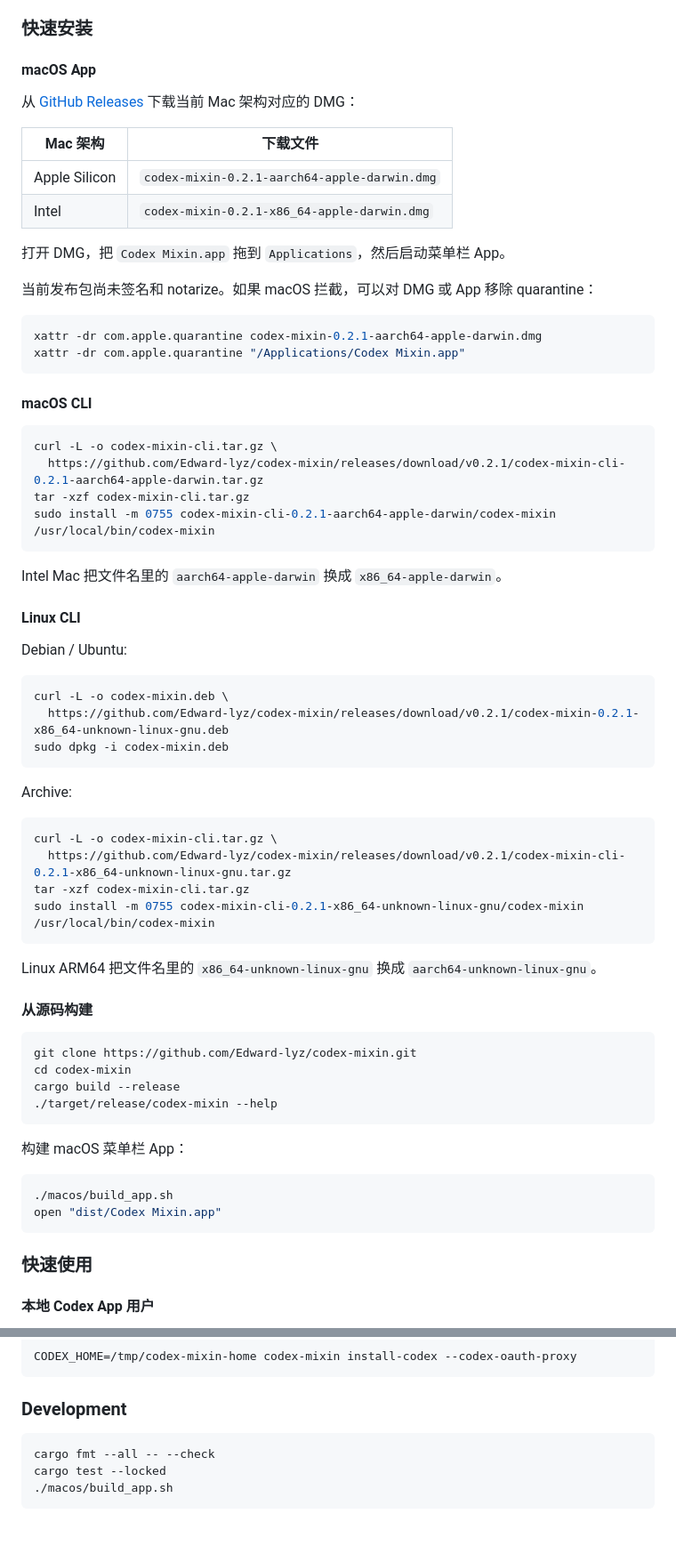
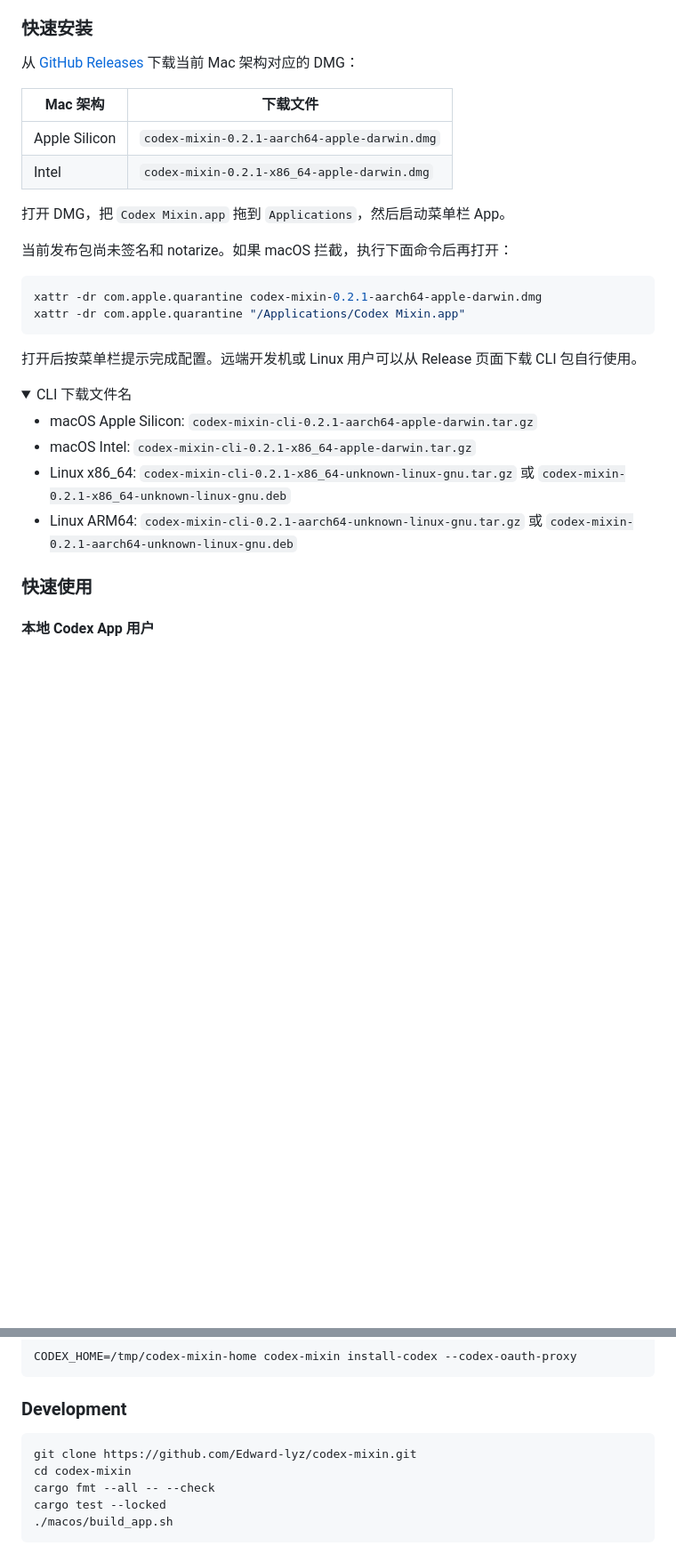
Before and after one commit to Edward-lyz/codex-mixin, a Markdown page: README.md, 2 parts joined by grey strips. Shown at 89% size. Drawn GitHub-style; folded sections open; blank space fills up the shorter version.

Commit message:
Simplify README install guidance

````diff
--- a/README.md
+++ b/README.md
@@ -78,8 +78,6 @@ Codex Mixin 的解法是：Codex 连到本机 `http://127.0.0.1:8787/v1`，本
 
 ### 快速安装
 
-#### macOS App
-
 从 [GitHub Releases](https://github.com/Edward-lyz/codex-mixin/releases/latest) 下载当前 Mac 架构对应的 DMG：
 
 | Mac 架构 | 下载文件 |
@@ -89,60 +87,24 @@ Codex Mixin 的解法是：Codex 连到本机 `http://127.0.0.1:8787/v1`，本
 
 打开 DMG，把 `Codex Mixin.app` 拖到 `Applications`，然后启动菜单栏 App。
 
-当前发布包尚未签名和 notarize。如果 macOS 拦截，可以对 DMG 或 App 移除 quarantine：
+当前发布包尚未签名和 notarize。如果 macOS 拦截，执行下面命令后再打开：
 
 ```bash
 xattr -dr com.apple.quarantine codex-mixin-0.2.1-aarch64-apple-darwin.dmg
 xattr -dr com.apple.quarantine "/Applications/Codex Mixin.app"
 ```
 
-#### macOS CLI
+打开后按菜单栏提示完成配置。远端开发机或 Linux 用户可以从 Release 页面下载 CLI 包自行使用。
 
-```bash
-curl -L -o codex-mixin-cli.tar.gz \
-  https://github.com/Edward-lyz/codex-mixin/releases/download/v0.2.1/codex-mixin-cli-0.2.1-aarch64-apple-darwin.tar.gz
-tar -xzf codex-mixin-cli.tar.gz
-sudo install -m 0755 codex-mixin-cli-0.2.1-aarch64-apple-darwin/codex-mixin /usr/local/bin/codex-mixin
-```
+<details>
+<summary>CLI 下载文件名</summary>
 
-Intel Mac 把文件名里的 `aarch64-apple-darwin` 换成 `x86_64-apple-darwin`。
+- macOS Apple Silicon: `codex-mixin-cli-0.2.1-aarch64-apple-darwin.tar.gz`
+- macOS Intel: `codex-mixin-cli-0.2.1-x86_64-apple-darwin.tar.gz`
+- Linux x86_64: `codex-mixin-cli-0.2.1-x86_64-unknown-linux-gnu.tar.gz` 或 `codex-mixin-0.2.1-x86_64-unknown-linux-gnu.deb`
+- Linux ARM64: `codex-mixin-cli-0.2.1-aarch64-unknown-linux-gnu.tar.gz` 或 `codex-mixin-0.2.1-aarch64-unknown-linux-gnu.deb`
 
-#### Linux CLI
-
-Debian / Ubuntu:
-
-```bash
-curl -L -o codex-mixin.deb \
-  https://github.com/Edward-lyz/codex-mixin/releases/download/v0.2.1/codex-mixin-0.2.1-x86_64-unknown-linux-gnu.deb
-sudo dpkg -i codex-mixin.deb
-```
-
-Archive:
-
-```bash
-curl -L -o codex-mixin-cli.tar.gz \
-  https://github.com/Edward-lyz/codex-mixin/releases/download/v0.2.1/codex-mixin-cli-0.2.1-x86_64-unknown-linux-gnu.tar.gz
-tar -xzf codex-mixin-cli.tar.gz
-sudo install -m 0755 codex-mixin-cli-0.2.1-x86_64-unknown-linux-gnu/codex-mixin /usr/local/bin/codex-mixin
-```
-
-Linux ARM64 把文件名里的 `x86_64-unknown-linux-gnu` 换成 `aarch64-unknown-linux-gnu`。
-
-#### 从源码构建
-
-```bash
-git clone https://github.com/Edward-lyz/codex-mixin.git
-cd codex-mixin
-cargo build --release
-./target/release/codex-mixin --help
-```
-
-构建 macOS 菜单栏 App：
-
-```bash
-./macos/build_app.sh
-open "dist/Codex Mixin.app"
-```
+</details>
 
 ### 快速使用
 
@@ -592,6 +537,8 @@ CODEX_HOME=/tmp/codex-mixin-home codex-mixin install-codex --codex-oauth-proxy
 ### Development
 
 ```bash
+git clone https://github.com/Edward-lyz/codex-mixin.git
+cd codex-mixin
 cargo fmt --all -- --check
 cargo test --locked
 ./macos/build_app.sh
````
Also changed, not shown: other parts of README.md (+9 -26 lines).
